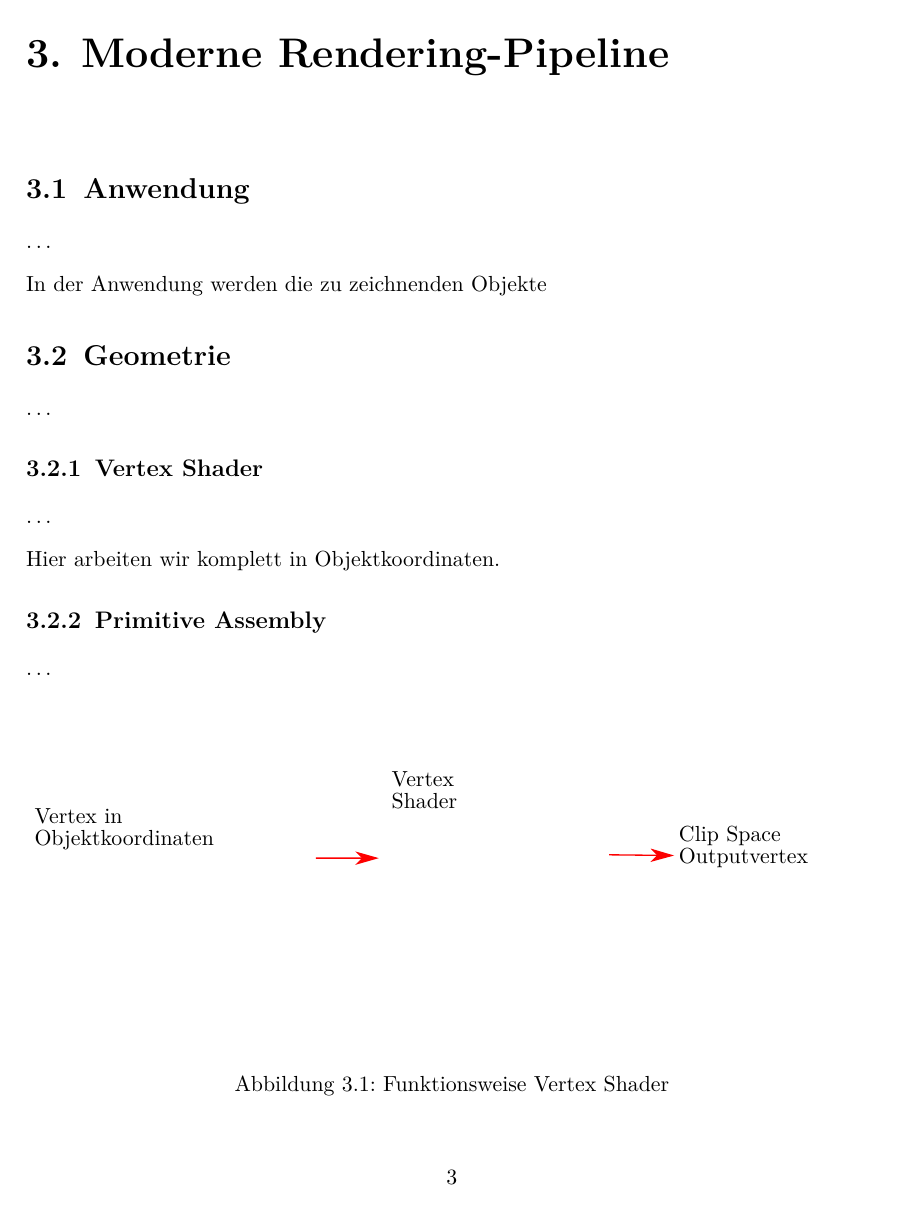
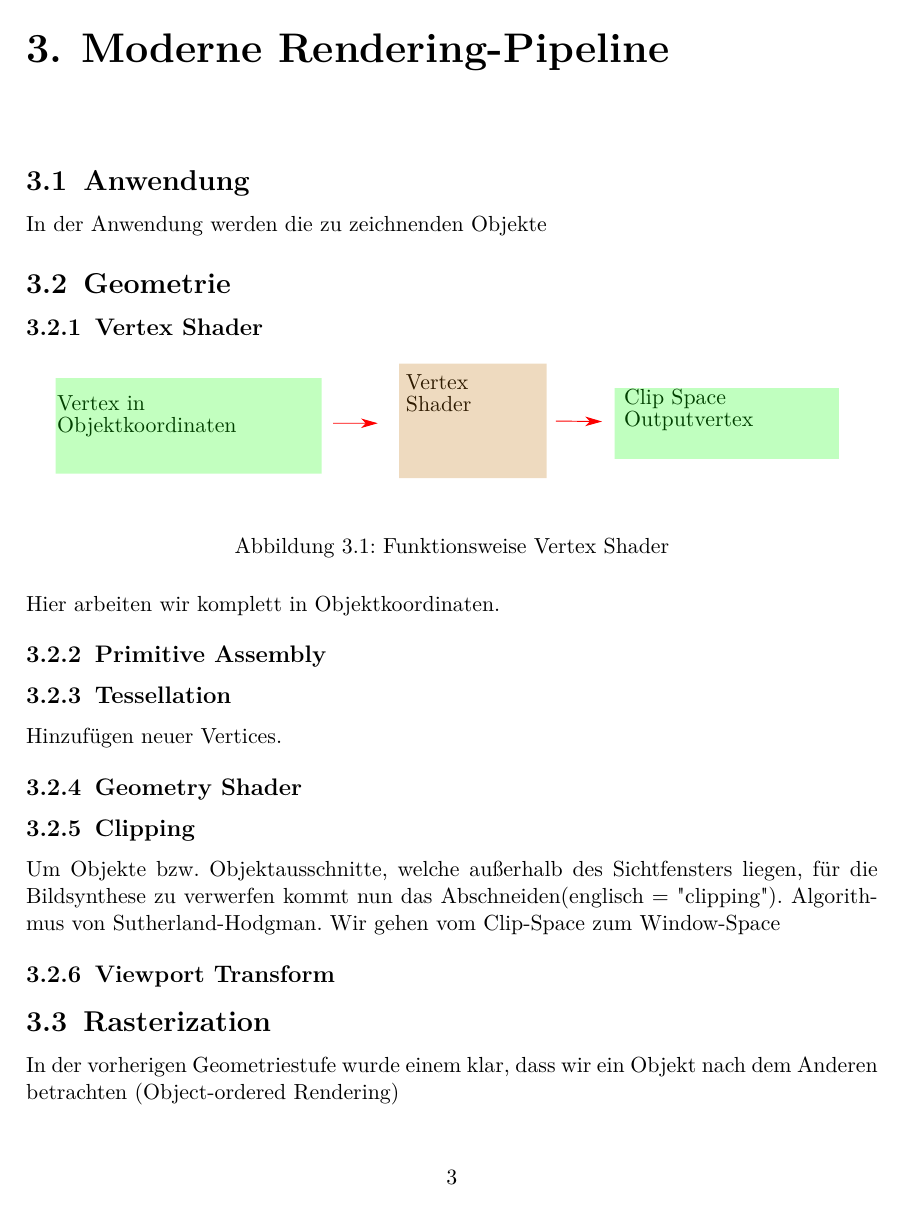
Before and after one commit to Kataglyphis/ProseminarComputergrafik, a LaTeX thesis (Ausarbeitung_1964256/ausarbeitung.tex, which reads Ausarbeitung_1964256/content.tex): page 5 of 11. The pictures show the PDF file Ausarbeitung_1964256/ausarbeitung.pdf that the author committed with the source.

Commit message:
tehsethjesjesj

```diff
--- a/Ausarbeitung_1964256/content.tex
+++ b/Ausarbeitung_1964256/content.tex
@@ -39,15 +39,15 @@ einen Siegeszug und wackelt am Thron der bisherigen sehr effizienten Rasterisier
 
 \chapter{Moderne Rendering-Pipeline}
 
-    \section{Anwendung}\dots
+    \section{Anwendung}
 
     In der Anwendung werden die zu zeichnenden Objekte
 
-    \section{Geometrie}\dots
+    \section{Geometrie}
 
-        \subsection{Vertex Shader}\dots
+        \subsection{Vertex Shader}
 
-            \begin{figure}
+            \begin{figure}[h]
                 \centering
                 \def\svgwidth{\columnwidth}
                 \import{Bilder/}{VertexShader.pdf_tex}
@@ -57,62 +57,62 @@ einen Siegeszug und wackelt am Thron der bisherigen sehr effizienten Rasterisier
 
         Hier arbeiten wir komplett in Objektkoordinaten.
 
-        \subsection{Primitive Assembly}\dots
+        \subsection{Primitive Assembly}
 
-        \subsection{Tessellation}\dots
+        \subsection{Tessellation}
 
         Hinzufügen neuer Vertices.
 
-        \subsection{Geometry Shader}\dots
+        \subsection{Geometry Shader}
 
-        \subsection{Clipping}\dots
+        \subsection{Clipping}
 
         Um Objekte bzw. Objektausschnitte, welche außerhalb des Sichtfensters liegen, für die Bildsynthese zu verwerfen kommt nun das Abschneiden(englisch = "clipping").
         Algorithmus von Sutherland-Hodgman.
         Wir gehen vom Clip-Space zum Window-Space
 
-        \subsection{Viewport Transform}\dots
+        \subsection{Viewport Transform}
 
-    \section{Rasterization}\dots
+    \section{Rasterization}
 
     In der vorherigen Geometriestufe wurde einem klar, dass wir ein Objekt nach dem Anderen betrachten (Object-ordered Rendering)
 
-    \section{Fragment Shader}\dots
+    \section{Fragment Shader}
 
-    \section{Per Fragment Operations}\dots
+    \section{Per Fragment Operations}
 
-        \subsection{Multisample Fragment Ops}\dots
+        \subsection{Multisample Fragment Ops}
 
-        \subsection{Stencil Test}\dots
+        \subsection{Stencil Test}
 
-        \subsection{Occlusion Query}\dots
+        \subsection{Occlusion Query}
 
-        \subsection{Blending}\dots
+        \subsection{Blending}
 
-        \subsection{Logical Operations}\dots
+        \subsection{Logical Operations}
 
-    \section{Framebuffer und Buffer Objekte}\dots
+    \section{Framebuffer und Buffer Objekte}
 
-    \section{GPU Memory}\dots
+    \section{GPU Memory}
 
-    \section{Compute Shader}\dots
+    \section{Compute Shader}
 
 \chapter{Unterschied moderne und klassische Rendering-Pipeline}
 
-    \section{Freie Programmierung oder reines Konfigurieren}\dots
+    \section{Freie Programmierung oder reines Konfigurieren}
 
-    \section{Vertex Arrays, Index Buffers, ..}\dots
+    \section{Vertex Arrays, Index Buffers, ..}
 
 %% ===========================
 \chapter{Ausblick}
 
-\section{Raytracing Unterstützung}\dots
+\section{Raytracing Unterstützung}
 
 Moderne Ansätze gehen von der objektbasierten (siehe Rasterisierung) zu der Image-ordered Bilderstellung über.
 Hiermit werden nicht nur Primär- sondern auch Sekundärstrahlen(etc.) betrachtet und somit unter Anderem Schatten und Spiegelungen
 erreicht ohne dafür spezielle Techniken verwenden zu müssen (siehe Rasterisierung).
 
-\section{Task-/Mesh Shaders}\dots
+\section{Task-/Mesh Shaders}
 
 Allgemein lässt sich an dieser neuen Technik der Trend von fixen Vorgängen innerhalb der Pipeline zu mehr
 flexibleren wiedererkennen. So kann der Task Shader mit der Control Shader Einheit der bisherigen Tessellation verglichen werden.
```
Also changed, not shown: Ausarbeitung_1964256/Bilder/VertexShader.pdf, Ausarbeitung_1964256/Bilder/VertexShader.pdf_tex, Ausarbeitung_1964256/Bilder/VertexShader.svg, Ausarbeitung_1964256/ausarbeitung.pdf.
